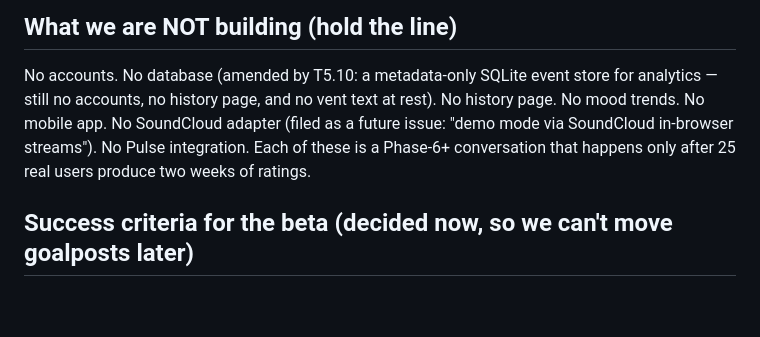
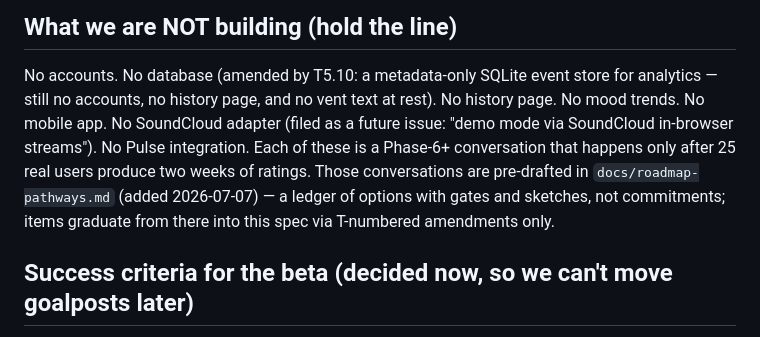
Before and after one commit to tirthshah7/venti-music, a Markdown page: docs/venti-web-build-spec.md, the part around the change. GitHub-like rendering; blank space fills up the shorter version.

Commit message:
docs: post-beta pathway ledger — mobile, accounts, personalization, performance
Co-Authored-By: Claude Fable 5 <noreply@anthropic.com>

```diff
--- a/docs/venti-web-build-spec.md
+++ b/docs/venti-web-build-spec.md
@@ -328,7 +328,7 @@ under the 2025–26 developer-program changes.
 
 No accounts. No database (amended by T5.10: a metadata-only SQLite event
 store for analytics — still no accounts, no history page, and no vent text
-at rest). No history page. No mood trends. No mobile app. No SoundCloud adapter (filed as a future issue: "demo mode via SoundCloud in-browser streams"). No Pulse integration. Each of these is a Phase-6+ conversation that happens only after 25 real users produce two weeks of ratings.
+at rest). No history page. No mood trends. No mobile app. No SoundCloud adapter (filed as a future issue: "demo mode via SoundCloud in-browser streams"). No Pulse integration. Each of these is a Phase-6+ conversation that happens only after 25 real users produce two weeks of ratings. Those conversations are pre-drafted in `docs/roadmap-pathways.md` (added 2026-07-07) — a ledger of options with gates and sketches, not commitments; items graduate from there into this spec via T-numbered amendments only.
 
 ## Success criteria for the beta (decided now, so we can't move goalposts later)
 
```
Also changed, not shown: docs/roadmap-pathways.md (added, +322 -0 lines).
